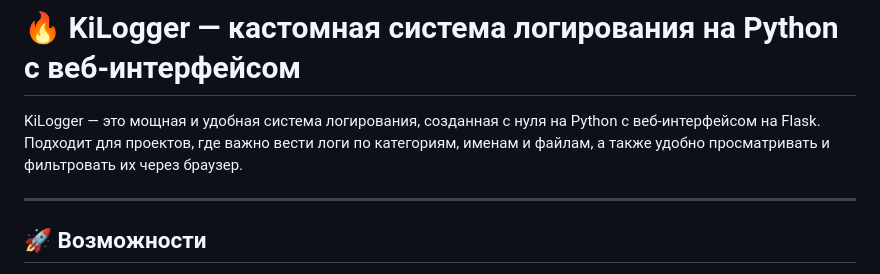
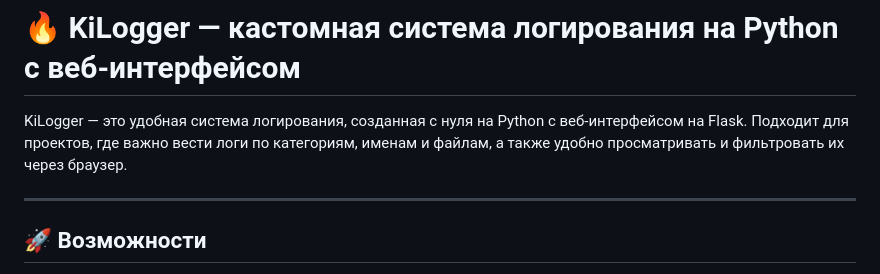
Before and after one commit to KiAtsushi-Git/Ki-Logger, a Markdown page: README.md, the part around the change. GitHub-like rendering.

```diff
--- a/README.md
+++ b/README.md
@@ -1,6 +1,6 @@
 # 🔥 KiLogger — кастомная система логирования на Python с веб-интерфейсом
 
-KiLogger — это мощная и удобная система логирования, созданная с нуля на Python с веб-интерфейсом на Flask. Подходит для проектов, где важно вести логи по категориям, именам и файлам, а также удобно просматривать и фильтровать их через браузер.
+KiLogger — это удобная система логирования, созданная с нуля на Python с веб-интерфейсом на Flask. Подходит для проектов, где важно вести логи по категориям, именам и файлам, а также удобно просматривать и фильтровать их через браузер.
 
 ---
 
```
